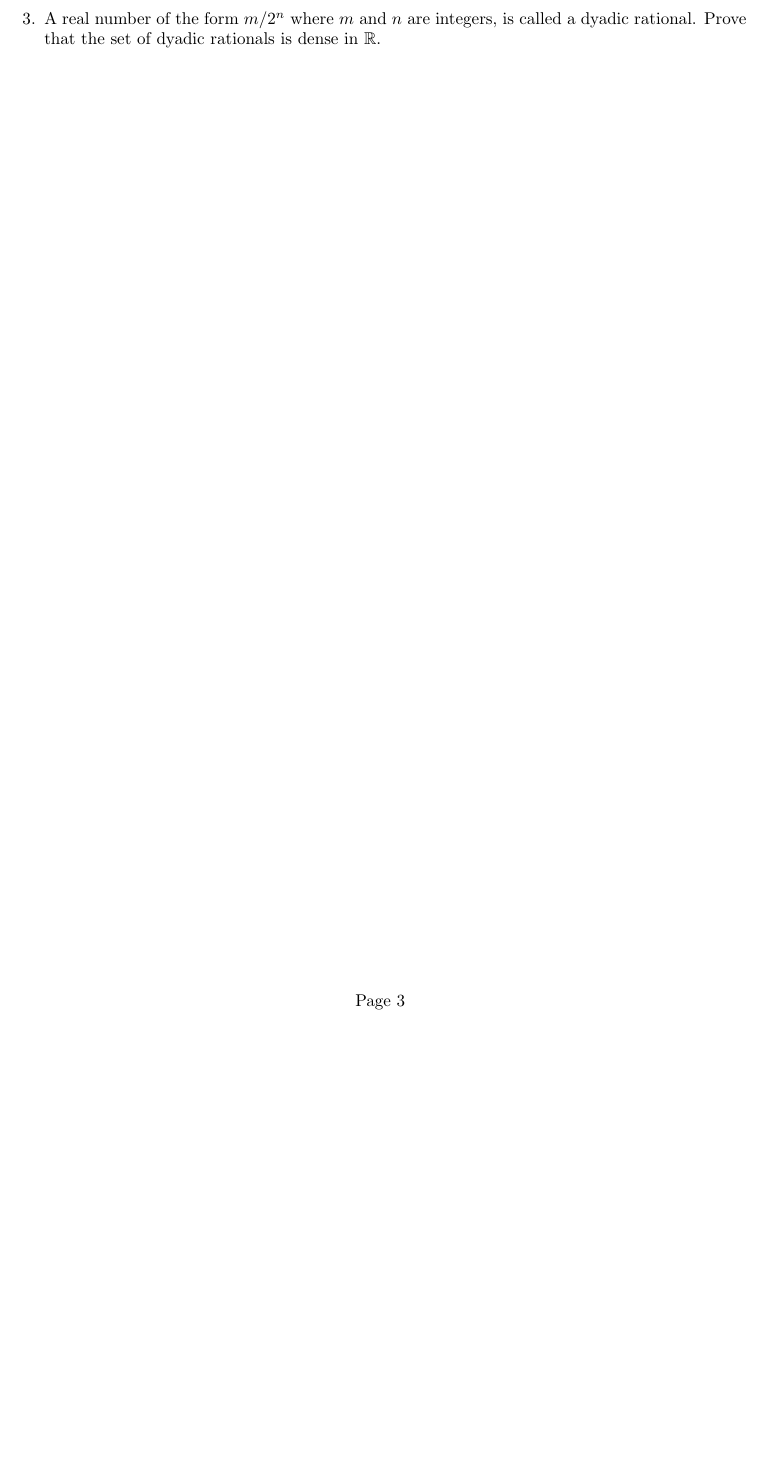
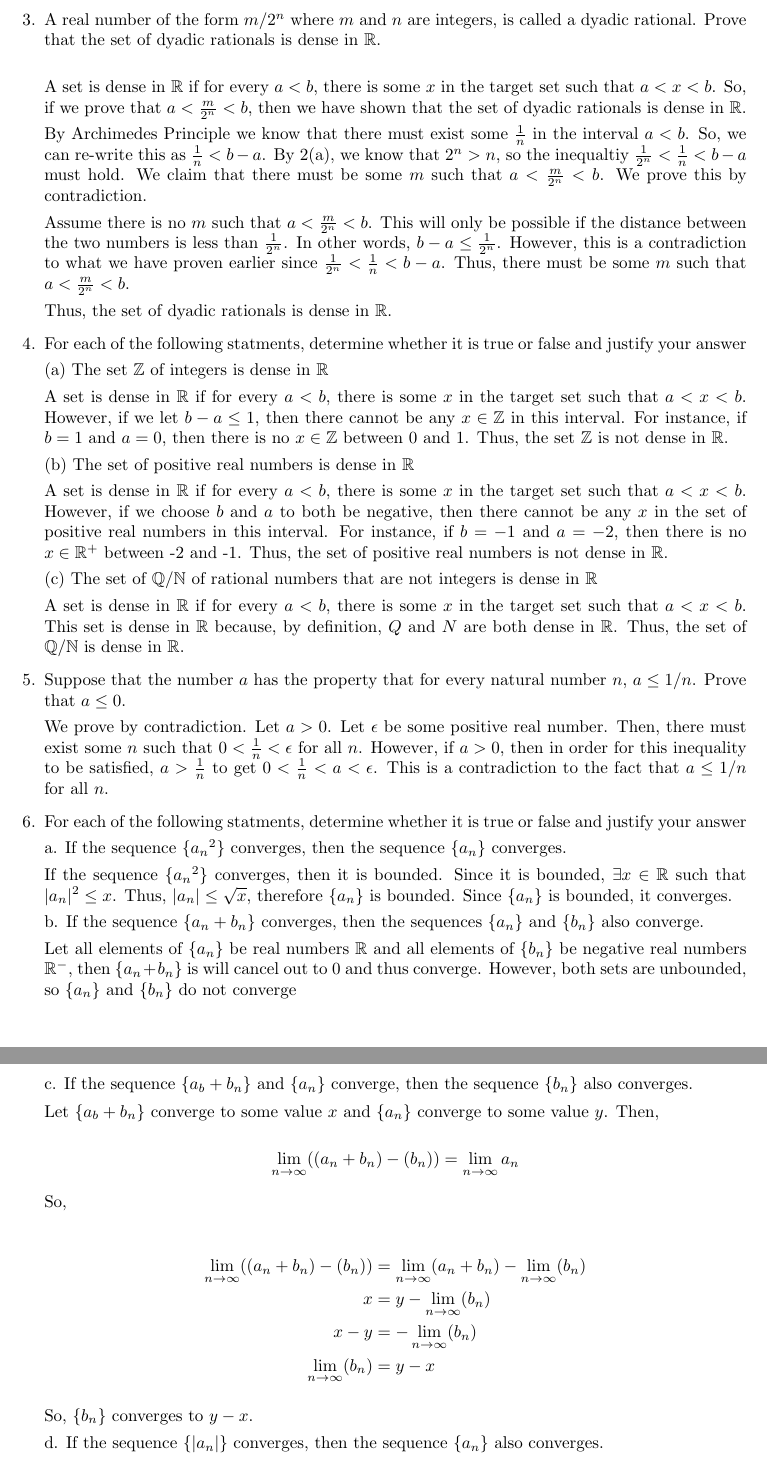
Before and after one commit to NSC508/MATH-327, a LaTeX problem sheet (Homework/Homework 3/Homework3.tex): part of page 3 of 3 before the commit and two parts of pages 3 and 4 of 4 after it, the two joined at a grey line, cut so that both start at the same text, the shorter picture padded with empty space. Compiled offline with pdfLaTeX.

Commit message:
Finished HW3

```diff
--- a/Homework/Homework 3/Homework3.tex
+++ b/Homework/Homework 3/Homework3.tex
@@ -17,9 +17,9 @@
 \newcommand{\ansSpace}{\vspace{70mm}}
 
 
-\title{Math 327 Homework 1}
+\title{Math 327 Homework 3}
 \author{Sathvik Chinta}
-\date{October 7th, 2022}
+\date{October 21th, 2022}
 
 \begin{document}
 
@@ -164,6 +157,92 @@ $n \in \mathbb{N}$.
 
 \question A real number of the form $m/2^n$ where $m$ and $n$ are integers, is
 called a dyadic rational. Prove that the set of dyadic rationals is dense in $\mathbb{R}$.\\
+
+A set is dense in $\mathbb{R}$ if for every $a < b$, there is some $x$ in the target set
+such that $a < x < b$. So, if we prove that $a < \frac{m}{2^n} < b$, then we have shown that
+the set of dyadic rationals is dense in $\mathbb{R}$.
+
+By Archimedes Principle we know that there must exist some $\frac{1}{n}$ in the interval
+$a < b$. So, we can re-write this as $\frac{1}{n} < b - a$.  By 2(a), we know that $2^n > n$,
+so the inequaltiy $\frac{1}{2^n} < \frac{1}{n} < b - a$ must hold. We claim that there must be
+some $m$ such that $a < \frac{m}{2^n} <b$. We prove this by contradiction.
+
+Assume there is no $m$ such that $a < \frac{m}{2^n} <b$. This will only be possible if
+the distance between the two numbers is less than $\frac{1}{2^n}$. In other words,
+$b - a \leq \frac{1}{2^n}$. However, this is a contradiction to what we have proven earlier
+since $\frac{1}{2^n} < \frac{1}{n} < b - a$. Thus, there must be some $m$ such that $a < \frac{m}{2^n} <b$.
+
+Thus, the set of dyadic rationals is dense in $\mathbb{R}$.
+
+\question For each of the following statments, determine whether it is true or false and
+justify your answer
+
+(a) The set $\mathbb{Z}$ of integers is dense in $\mathbb{R}$
+
+A set is dense in $\mathbb{R}$ if for every $a < b$, there is some $x$ in the target set
+such that $a < x < b$. However, if we let $b - a \leq 1$, then there cannot be any $x \in \mathbb{Z}$
+in this interval. For instance, if $b = 1$ and $a = 0$, then there is no $x \in \mathbb{Z}$ between
+0 and 1. Thus, the set $\mathbb{Z}$ is not dense in $\mathbb{R}$.
+
+(b) The set of positive real numbers is dense in $\mathbb{R}$
+
+A set is dense in $\mathbb{R}$ if for every $a < b$, there is some $x$ in the target set
+such that $a < x < b$. However, if we choose $b$ and $a$ to both be negative, then
+there cannot be any $x$ in the set of positive real numbers in this interval. For instance, if
+$b = -1$ and $a = -2$, then there is no $x \in \mathbb{R}^+$ between -2 and -1. Thus, the set of
+positive real numbers is not dense in $\mathbb{R}$.
+
+(c) The set of $\mathbb{Q}/\mathbb{N}$ of rational numbers that are not integers is dense in $\mathbb{R}$
+
+A set is dense in $\mathbb{R}$ if for every $a < b$, there is some $x$ in the target set
+such that $a < x < b$. This set is dense in $\mathbb{R}$ because, by definition, $Q$ and $N$ are both
+dense in $\mathbb{R}$. Thus, the set of $\mathbb{Q}/\mathbb{N}$ is dense in $\mathbb{R}$.
+
+\question Suppose that the number $a$ has the property that for every natural number $n$,
+$a \leq 1/n$. Prove that $a \leq 0$.
+
+We prove by contradiction. Let $a > 0$. Let $\epsilon$ be some positive real number.
+Then, there must exist some $n$ such that $0 < \frac{1}{n} < \epsilon$ for all $n$. However,
+if $a > 0$, then in order for this inequality to be satisfied, $a > \frac{1}{n}$ to get
+$0 < \frac{1}{n} < a < \epsilon$. This is a contradiction to the fact that $a \leq 1/n$ for all $n$.
+
+\question For each of the following statments, determine whether it is true or false and
+justify your answer
+
+a. If the sequence $\{{a_n}^2\}$ converges, then the sequence $\{a_n\}$ converges.
+
+If the sequence $\{{a_n}^2\}$ converges, then it is bounded. Since it is bounded,
+$\exists x \in \mathbb{R}$ such that $|a_n|^2 \leq x$. Thus, $|a_n| \leq \sqrt{x}$, therefore
+$\{a_n\}$ is bounded. Since $\{a_n\}$ is bounded, it converges.
+
+b. If the sequence $\{a_n + b_n\}$ converges, then the sequences $\{a_n\}$ and $\{b_n\}$ also converge.
+
+Let all elements of $\{a_n\}$ be real numbers $\mathbb{R}$ and all elements of $\{b_n\}$ be negative
+real numbers $\mathbb{R}^-$, then $\{a_n + b_n\}$ is will cancel out to 0 and thus converge. However,
+both sets are unbounded, so $\{a_n\}$ and $\{b_n\}$ do not converge
+
+c. If the sequence $\{a_b + b_n\}$ and $\{a_n\}$ converge, then the sequence $\{b_n\}$ also converges.
+
+Let $\{a_b + b_n\}$ converge to some value $x$ and $\{a_n\}$ converge to some value $y$. Then,
+
+$$\lim_{n \to \infty} ((a_n + b_n) - (b_n)) = \lim_{n \to \infty} a_n$$
+
+So,
+
+\begin{align*}
+    \lim_{n \to \infty} ((a_n + b_n) - (b_n)) &= \lim_{n \to \infty} (a_n + b_n) - \lim_{n \to \infty} (b_n) \\
+    x &= y - \lim_{n \to \infty} (b_n) \\
+    x - y &= -\lim_{n \to \infty} (b_n) \\
+    \lim_{n \to \infty} (b_n) &= y - x
+\end{align*}
+
+So, $\{b_n\}$ converges to $y - x$.
+
+d. If the sequence $\{|a_n|\}$ converges, then the sequence $\{a_n\}$ also converges.
+
+Let $\{a_n\} = \{(-1)^n\}$. Then, $\{a_n\}$ does not converge but $\{|a_n|\}$ does converge ($\{|a_n|\} = {1}$ for all $n$). Thus,
+this is false.
+
 \end{questions}
 
 \end{document}
```
Also changed, not shown: Homework/Homework 3/Homework3.pdf, Homework/Homework 3/Homework3.tex (13 more changed lines), 5 other files.
